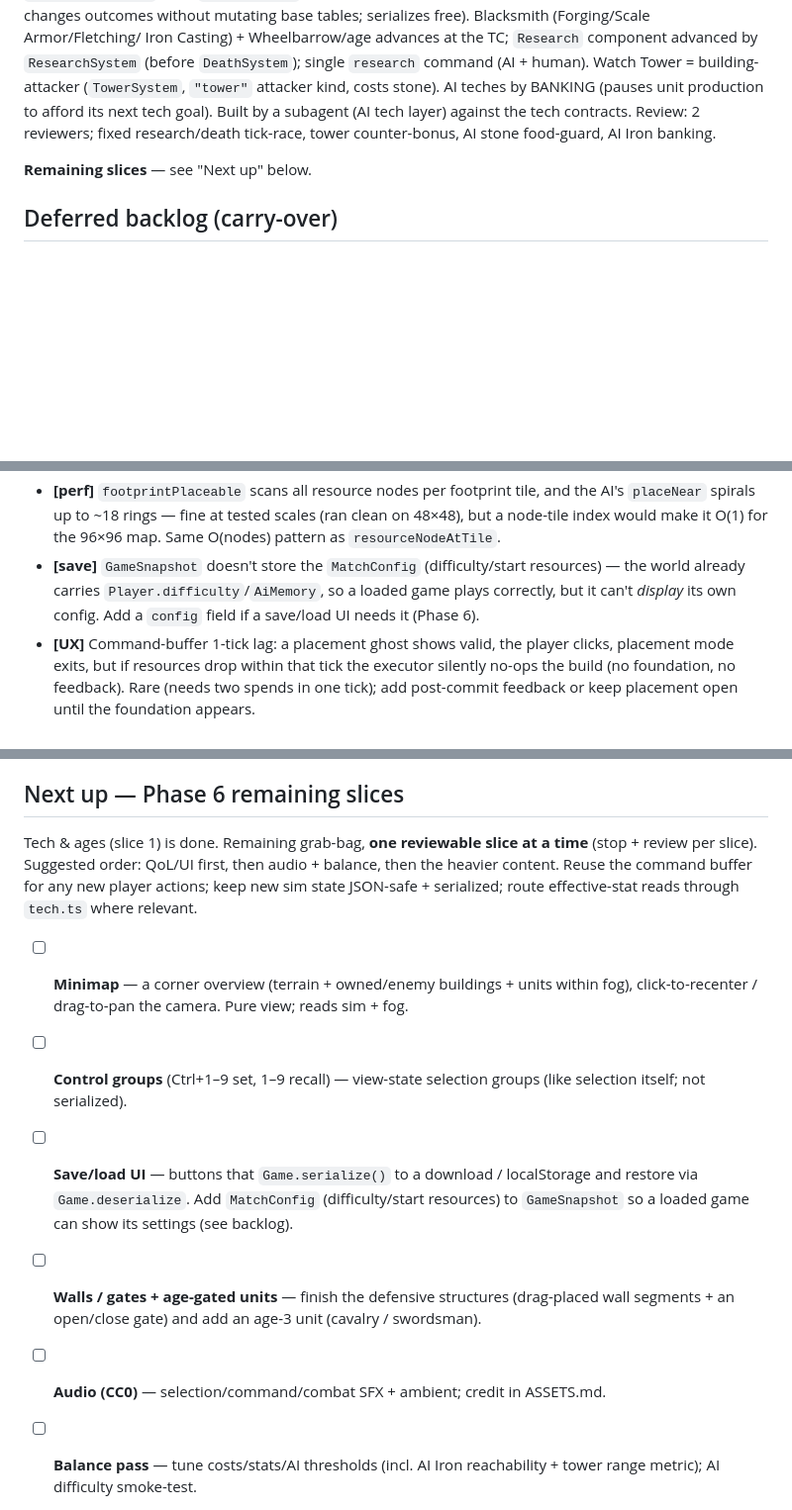
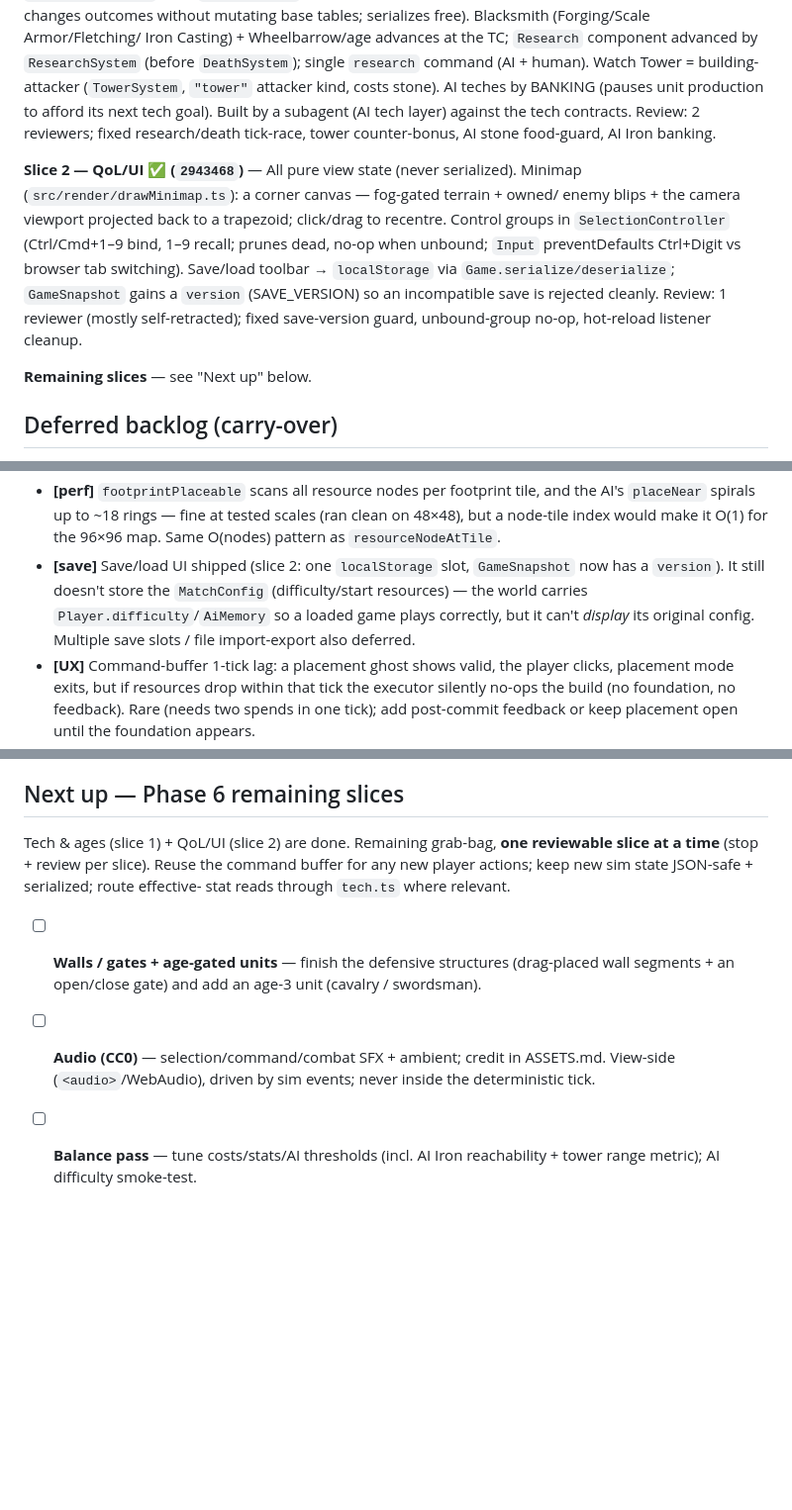
Before and after one commit to daudkhan316/bronze-age, a Markdown page: docs/PLAN.md, 3 parts joined by grey strips. Shown at 99% size. GitHub-like rendering; blank space fills up the shorter version.

Commit message:
docs: record Phase 6 slice 2 (QoL/UI) done, queue remaining slices
Phase 6b = 2943468. Status table + slice-2 what-shipped (minimap / control groups
/ save/load, all view state), backlog update (save/load shipped, MatchConfig still
not in snapshot), and the remaining Phase 6 slices (walls/gates + age units, audio,
balance).

Co-Authored-By: Claude Opus 4.8 (1M context) <noreply@anthropic.com>

```diff
--- a/docs/PLAN.md
+++ b/docs/PLAN.md
@@ -141,6 +142,16 @@ AI teches by BANKING (pauses unit production to afford its next tech goal). Buil
 a subagent (AI tech layer) against the tech contracts. Review: 2 reviewers; fixed
 research/death tick-race, tower counter-bonus, AI stone food-guard, AI Iron banking.
 
+**Slice 2 — QoL/UI ✅ (`2943468`)** — All pure view state (never serialized).
+Minimap (`src/render/drawMinimap.ts`): a corner canvas — fog-gated terrain + owned/
+enemy blips + the camera viewport projected back to a trapezoid; click/drag to
+recentre. Control groups in `SelectionController` (Ctrl/Cmd+1–9 bind, 1–9 recall;
+prunes dead, no-op when unbound; `Input` preventDefaults Ctrl+Digit vs browser tab
+switching). Save/load toolbar → `localStorage` via `Game.serialize/deserialize`;
+`GameSnapshot` gains a `version` (SAVE_VERSION) so an incompatible save is rejected
+cleanly. Review: 1 reviewer (mostly self-retracted); fixed save-version guard,
+unbound-group no-op, hot-reload listener cleanup.
+
 **Remaining slices** — see "Next up" below.
 
 ## Deferred backlog (carry-over)
@@ -160,10 +171,11 @@ research/death tick-race, tower counter-bonus, AI stone food-guard, AI Iron bank
   the AI's `placeNear` spirals up to ~18 rings — fine at tested scales (ran clean on
   48×48), but a node-tile index would make it O(1) for the 96×96 map. Same O(nodes)
   pattern as `resourceNodeAtTile`.
-- **[save]** `GameSnapshot` doesn't store the `MatchConfig` (difficulty/start
-  resources) — the world already carries `Player.difficulty`/`AiMemory`, so a loaded
-  game plays correctly, but it can't *display* its own config. Add a `config` field if
-  a save/load UI needs it (Phase 6).
+- **[save]** Save/load UI shipped (slice 2: one `localStorage` slot, `GameSnapshot`
+  now has a `version`). It still doesn't store the `MatchConfig` (difficulty/start
+  resources) — the world carries `Player.difficulty`/`AiMemory` so a loaded game plays
+  correctly, but it can't *display* its original config. Multiple save slots / file
+  import-export also deferred.
 - **[UX]** Command-buffer 1-tick lag: a placement ghost shows valid, the player
   clicks, placement mode exits, but if resources drop within that tick the executor
   silently no-ops the build (no foundation, no feedback). Rare (needs two spends in
@@ -185,21 +197,15 @@ research/death tick-race, tower counter-bonus, AI stone food-guard, AI Iron bank
 
 ## Next up — Phase 6 remaining slices
 
-Tech & ages (slice 1) is done. Remaining grab-bag, **one reviewable slice at a time**
-(stop + review per slice). Suggested order: QoL/UI first, then audio + balance, then
-the heavier content. Reuse the command buffer for any new player actions; keep new sim
-state JSON-safe + serialized; route effective-stat reads through `tech.ts` where relevant.
+Tech & ages (slice 1) + QoL/UI (slice 2) are done. Remaining grab-bag, **one
+reviewable slice at a time** (stop + review per slice). Reuse the command buffer for
+any new player actions; keep new sim state JSON-safe + serialized; route effective-
+stat reads through `tech.ts` where relevant.
 
-- [ ] **Minimap** — a corner overview (terrain + owned/enemy buildings + units within
-      fog), click-to-recenter / drag-to-pan the camera. Pure view; reads sim + fog.
-- [ ] **Control groups** (Ctrl+1–9 set, 1–9 recall) — view-state selection groups
-      (like selection itself; not serialized).
-- [ ] **Save/load UI** — buttons that `Game.serialize()` to a download / localStorage
-      and restore via `Game.deserialize`. Add `MatchConfig` (difficulty/start resources)
-      to `GameSnapshot` so a loaded game can show its settings (see backlog).
 - [ ] **Walls / gates + age-gated units** — finish the defensive structures (drag-placed
       wall segments + an open/close gate) and add an age-3 unit (cavalry / swordsman).
 - [ ] **Audio (CC0)** — selection/command/combat SFX + ambient; credit in ASSETS.md.
+      View-side (`<audio>`/WebAudio), driven by sim events; never inside the deterministic tick.
 - [ ] **Balance pass** — tune costs/stats/AI thresholds (incl. AI Iron reachability +
       tower range metric); AI difficulty smoke-test.
 - [ ] Per slice: review → fix → verify in browser → update README + this file →
```
Also changed, not shown: other parts of docs/PLAN.md (+3 -2 lines).
